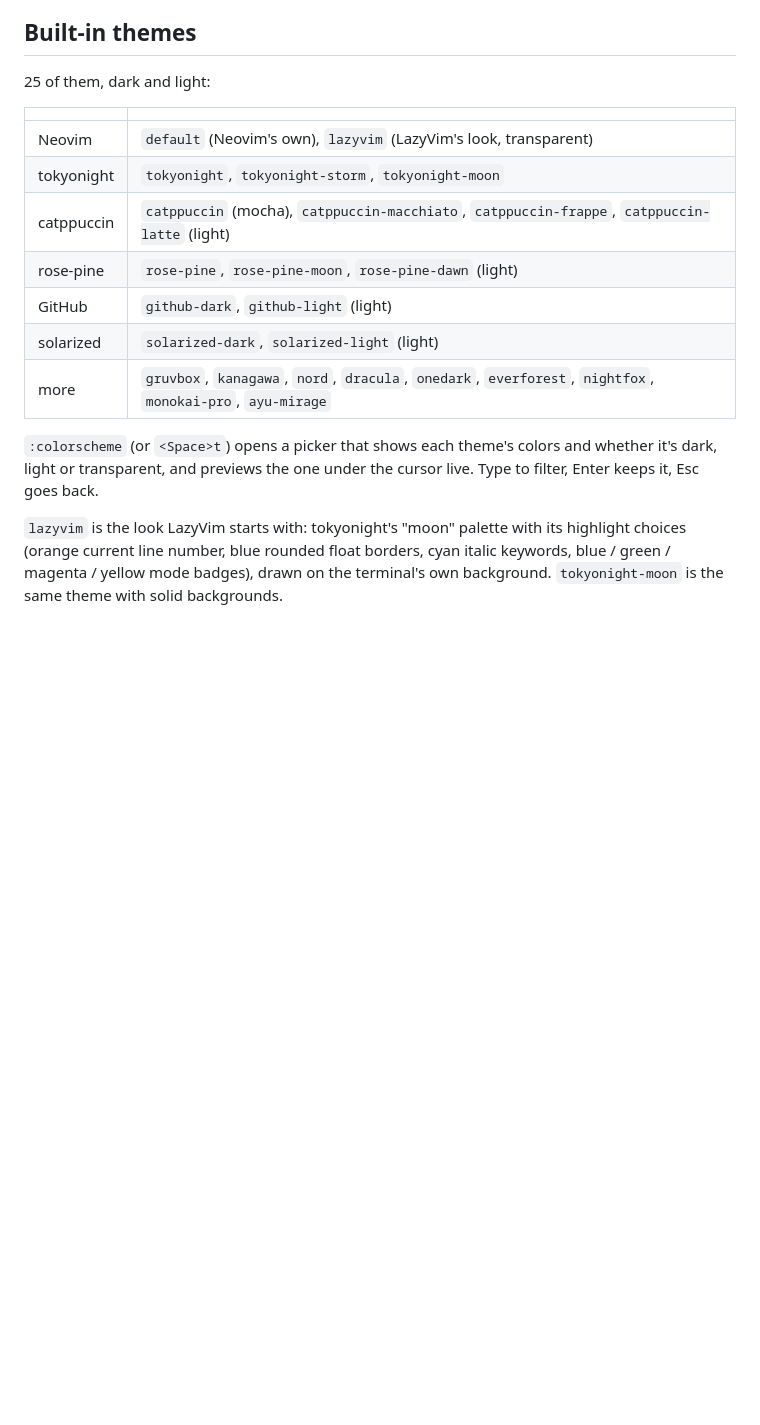
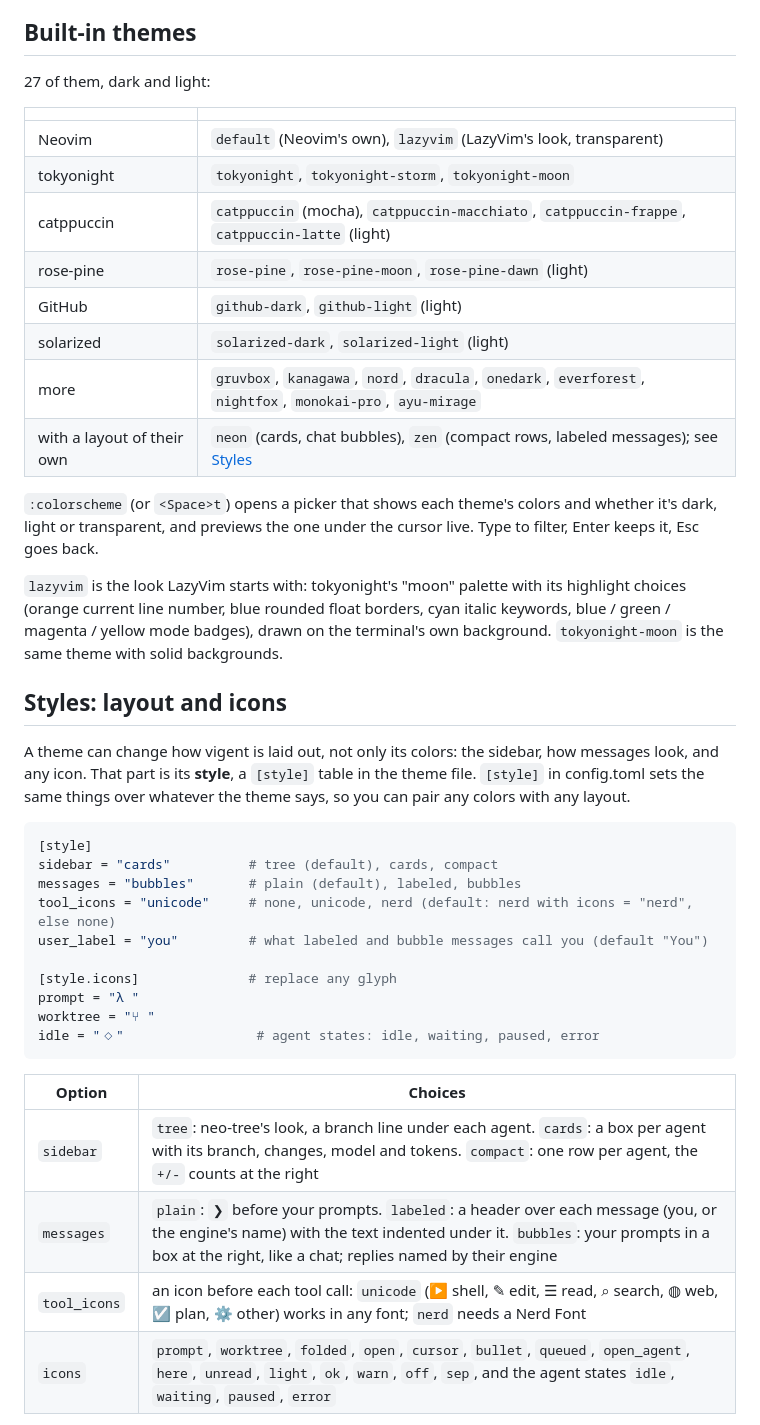
Before and after one commit to Kidyoh/vigent, a Markdown page: docs/themes.md, the part around one of its changes. GitHub-like rendering; blank space fills up the shorter version.

````diff
--- a/docs/themes.md
+++ b/docs/themes.md
@@ -21,7 +21,7 @@ Files live in `~/.config/vigent/` (or `$XDG_CONFIG_HOME/vigent/`). `vigent theme
 
 ## Built-in themes
 
-25 of them, dark and light:
+27 of them, dark and light:
 
 | | |
 |---|---|
@@ -32,7 +32,33 @@ Files live in `~/.config/vigent/` (or `$XDG_CONFIG_HOME/vigent/`). `vigent theme
 | GitHub | `github-dark`, `github-light` (light) |
 | solarized | `solarized-dark`, `solarized-light` (light) |
 | more | `gruvbox`, `kanagawa`, `nord`, `dracula`, `onedark`, `everforest`, `nightfox`, `monokai-pro`, `ayu-mirage` |
+| with a layout of their own | `neon` (cards, chat bubbles), `zen` (compact rows, labeled messages); see [Styles](#styles-layout-and-icons) |
 
 `:colorscheme` (or `<Space>t`) opens a picker that shows each theme's colors and whether it's dark, light or transparent, and previews the one under the cursor live. Type to filter, Enter keeps it, Esc goes back.
 
 `lazyvim` is the look LazyVim starts with: tokyonight's "moon" palette with its highlight choices (orange current line number, blue rounded float borders, cyan italic keywords, blue / green / magenta / yellow mode badges), drawn on the terminal's own background. `tokyonight-moon` is the same theme with solid backgrounds.
+
+## Styles: layout and icons
+
+A theme can change how vigent is laid out, not only its colors: the sidebar, how messages look, and any icon. That part is its **style**, a `[style]` table in the theme file. `[style]` in config.toml sets the same things over whatever the theme says, so you can pair any colors with any layout.
+
+```toml
+[style]
+sidebar = "cards"          # tree (default), cards, compact
+messages = "bubbles"       # plain (default), labeled, bubbles
+tool_icons = "unicode"     # none, unicode, nerd (default: nerd with icons = "nerd", else none)
+user_label = "you"         # what labeled and bubble messages call you (default "You")
+
+[style.icons]              # replace any glyph
+prompt = "λ "
+worktree = "⑂ "
+idle = "◇"                 # agent states: idle, waiting, paused, error
+```
+
+| Option | Choices |
+|---|---|
+| `sidebar` | `tree`: neo-tree's look, a branch line under each agent. `cards`: a box per agent with its branch, changes, model and tokens. `compact`: one row per agent, the `+/-` counts at the right |
+| `messages` | `plain`: `❯` before your prompts. `labeled`: a header over each message (you, or the engine's name) with the text indented under it. `bubbles`: your prompts in a box at the right, like a chat; replies named by their engine |
+| `tool_icons` | an icon before each tool call: `unicode` (▶ shell, ✎ edit, ☰ read, ⌕ search, ◍ web, ☑ plan, ⚙ other) works in any font; `nerd` needs a Nerd Font |
+| `icons` | `prompt`, `worktree`, `folded`, `open`, `cursor`, `bullet`, `queued`, `open_agent`, `here`, `unread`, `light`, `ok`, `warn`, `off`, `sep`, and the agent states `idle`, `waiting`, `paused`, `error` |
+
````
Also changed, not shown: other parts of docs/themes.md (+20 -0 lines), README.md (+2 -1 lines), docs/config.md (+13 -0 lines), docs/screenshots/theme-neon.png (added), docs/screenshots/theme-zen.png (added), 10 other files.
